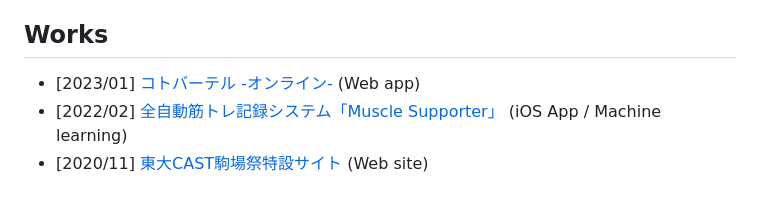
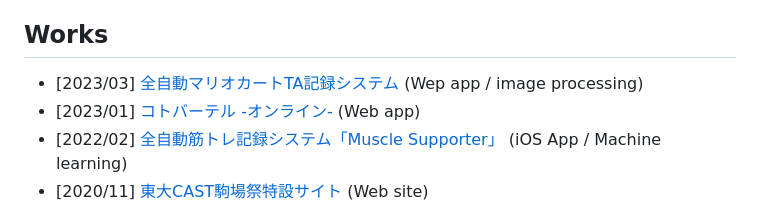
Before and after one commit to ebiyu/ebiyuu.com, a Markdown page: src/index.md, the part around one of its changes. GitHub-like rendering.

Commit message:
mktoolsに関して追記

```diff
--- a/src/index.md
+++ b/src/index.md
@@ -26,6 +26,7 @@ title: Yusuke Ebihara
 
 ## Works
 
+- [2023/03] [全自動マリオカートTA記録システム](https://mktools.ebiyuu.com/) (Wep app / image processing)
 - [2023/01] [コトバーテル -オンライン-](https://kotobaateru.online/) (Web app)
 - [2022/02] [全自動筋トレ記録システム「Muscle Supporter」](https://muscle-supporter.com/) (iOS App / Machine learning)
 - [2020/11] [東大CAST駒場祭特設サイト](https://ut-cast.net/komafes2020/) (Web site)
```
Also changed, not shown: other parts of src/index.md (+1 -1 lines).
